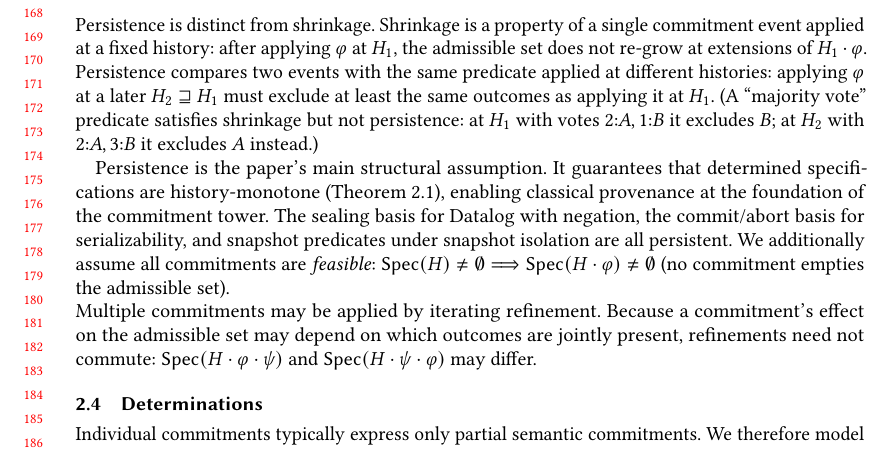
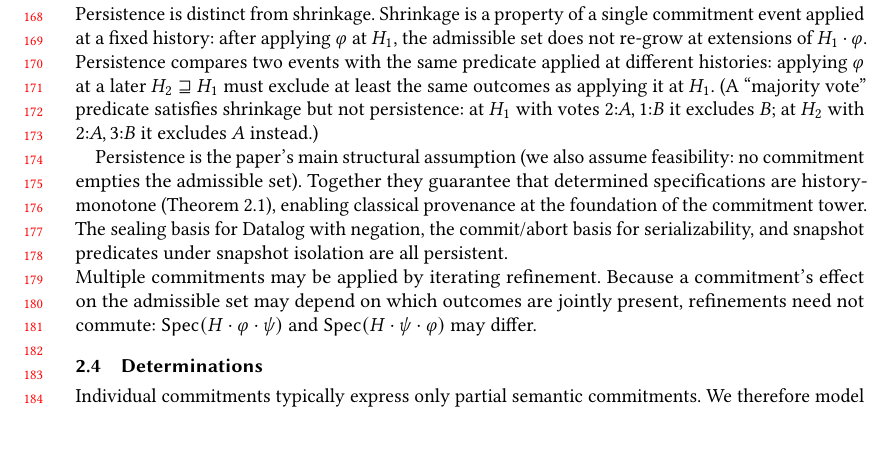
Before and after one commit to jhellerstein/provenance, a LaTeX paper (main.tex): part of page 4 of 29, cut so that both start at the same text, the shorter picture padded with empty space. Compiled offline with pdfLaTeX.

Commit message:
Fold feasibility into persistence paragraph as parenthetical; both assumptions stated together

```diff
--- a/main.tex
+++ b/main.tex
@@ -375,16 +375,14 @@ it at $H_1$.
 at $H_1$ with votes $2{:}A, 1{:}B$ it excludes $B$; at $H_2$ with
 $2{:}A, 3{:}B$ it excludes $A$ instead.)
 
-Persistence is the paper's main structural assumption.
-It guarantees that determined specifications are history-monotone
+Persistence is the paper's main structural assumption
+(we also assume feasibility: no commitment empties the admissible set).
+Together they guarantee that determined specifications are history-monotone
 (Theorem~\ref{thm:resolution-implies-monotone}), enabling classical
 provenance at the foundation of the commitment tower.
 The sealing basis for Datalog with negation, the commit/abort basis for
 serializability, and snapshot predicates under snapshot isolation are all
 persistent.
-We additionally assume all commitments are \emph{feasible}:
-$\Spec(H) \neq \emptyset \Longrightarrow \Spec(H \cdot \varphi) \neq \emptyset$
-(no commitment empties the admissible set).
 
 \noindent
 Multiple commitments may be applied by iterating refinement.
```
